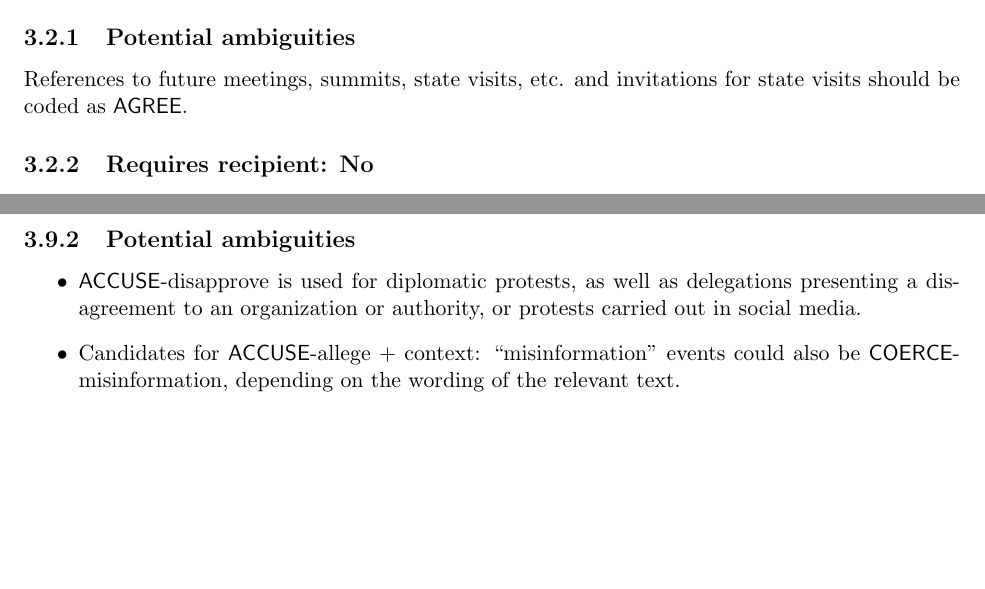
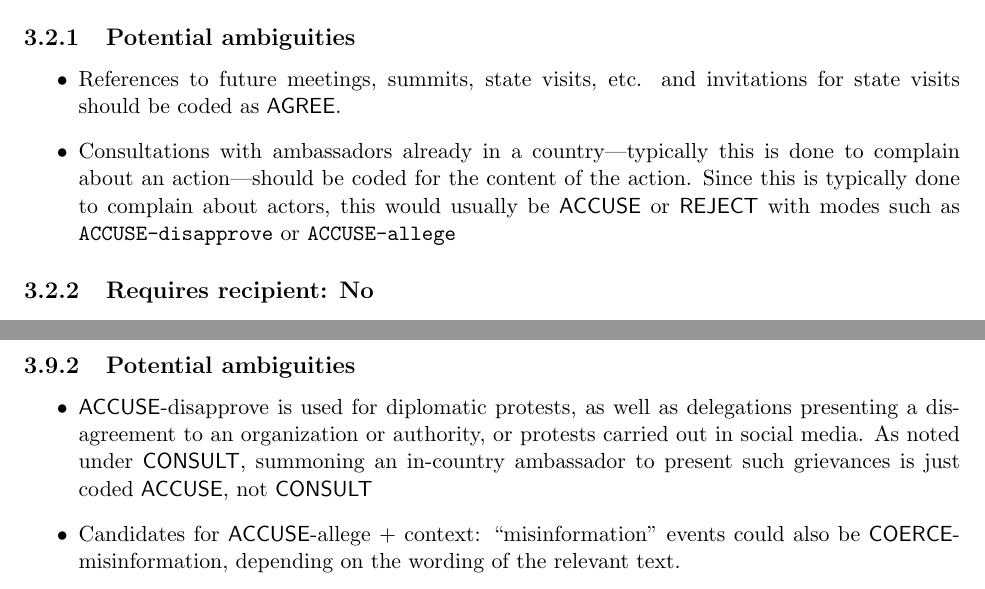
Before and after one commit to openeventdata/PLOVER, a LaTeX thesis (PLOVER_MANUAL.tex): two parts of pages 12 and 19 of 53, joined at a grey line, cut so that both start at the same text, the shorter picture padded with empty space. Compiled offline with pdfLaTeX; a missing bibliography style is replaced by a similar one.

Commit message:
Clarified that meetings with in-country ambassadors are not CONSULT

```diff
--- a/PLOVER_MANUAL.tex
+++ b/PLOVER_MANUAL.tex
@@ -371,7 +371,13 @@ All consultations and meetings: this includes visiting and hosting visits, as we
 
 \subsection{Potential ambiguities}
 
-References to future meetings, summits, state visits, etc. and invitations for state visits should be coded as \plcat{AGREE}.
+\begin{itemize}
+
+\item References to future meetings, summits, state visits, etc. and invitations for state visits should be coded as \plcat{AGREE}.
+
+\item Consultations with ambassadors already in a country---typically this is done to complain about an action---should be coded for the content of the action. Since this is typically done to complain about actors, this would usually be \plcat{ACCUSE} or \plcat{REJECT} with modes such as \txt{ACCUSE-disapprove} or \txt{ACCUSE-allege}
+
+\end{itemize}
 
 \subsection{Requires recipient: No}
 
@@ -621,7 +627,7 @@ meet & Meetings and negotiations\\
 
 \begin{itemize}
 
-\item \plcat{ACCUSE}-disapprove is used for diplomatic protests, as well as delegations presenting a disagreement to an organization or authority, or protests carried out in social media.
+\item \plcat{ACCUSE}-disapprove is used for diplomatic protests, as well as delegations presenting a disagreement to an organization or authority, or protests carried out in social media. As noted under \plcat{CONSULT}, summoning an in-country ambassador to present such grievances is just coded  \plcat{ACCUSE}, not  \plcat{CONSULT}
 
 \item Candidates for \plcat{ACCUSE}-allege + context: ``misinformation" events could also be \plcat{COERCE}-misinformation, depending on the wording of the relevant text.
 
```
